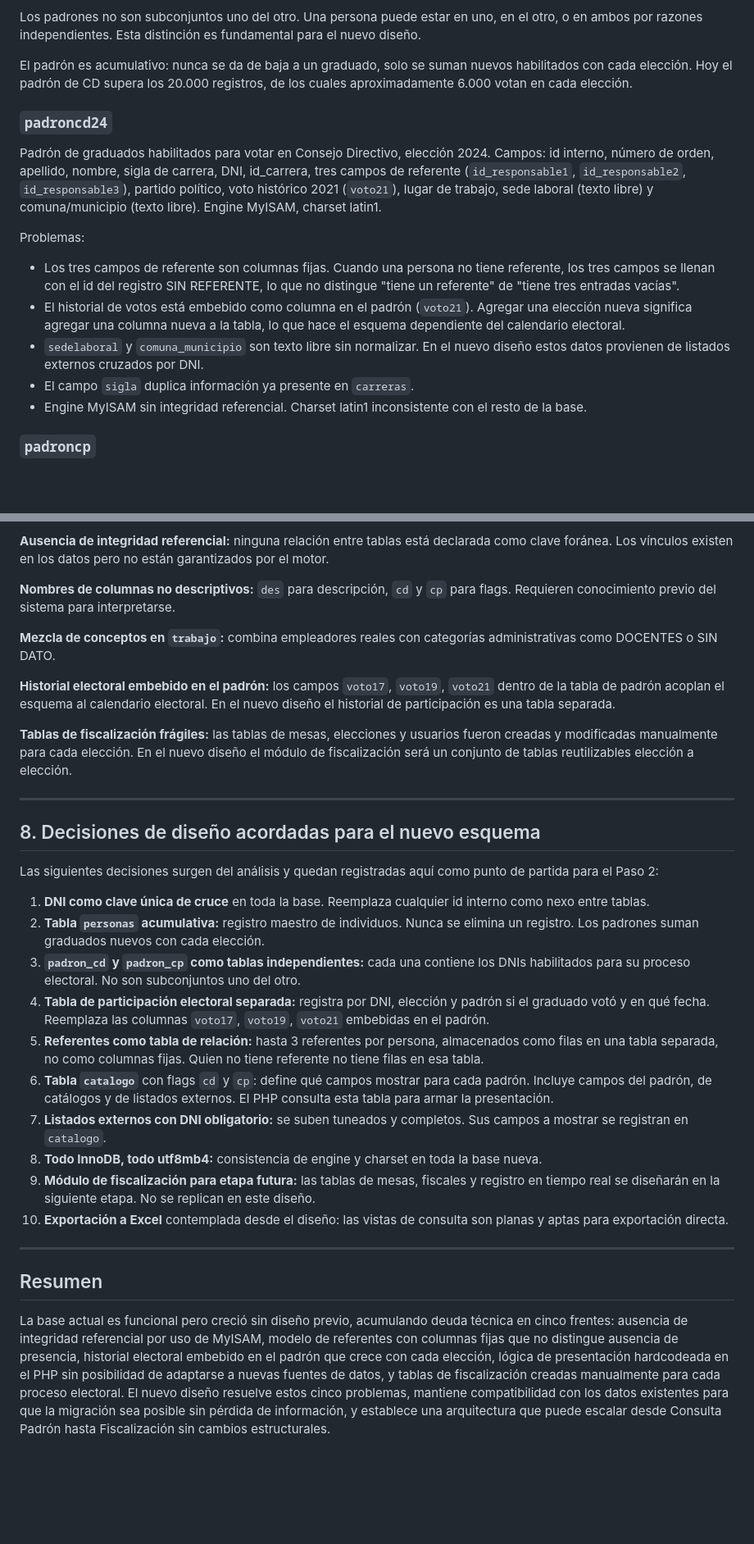
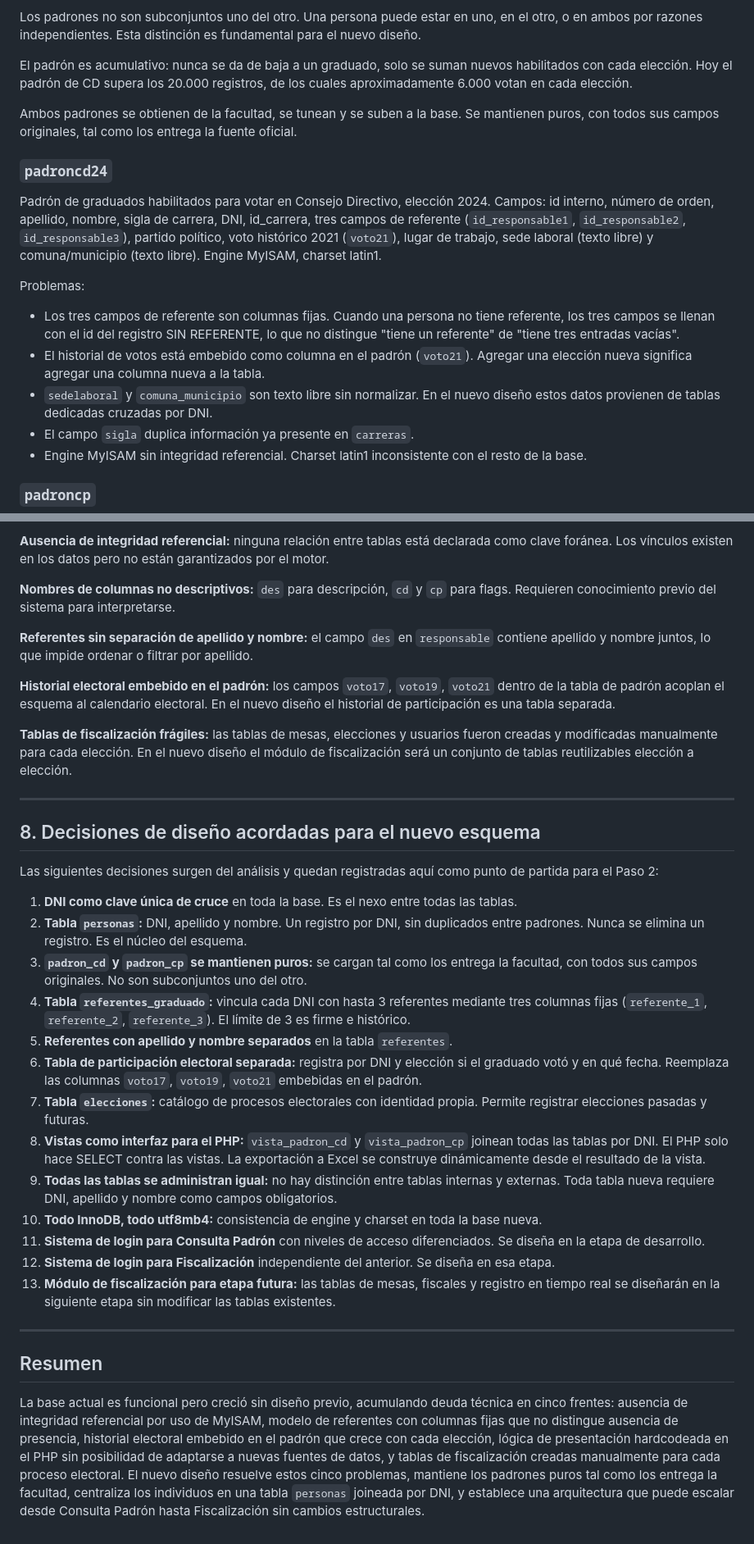
Before and after one commit to XtnPaez/fiscalizar, a Markdown page: analisis_bbdd.md, 2 parts joined by grey strips. Shown at 82% size. GitHub-like rendering; blank space fills up the shorter version.

```diff
--- a/analisis_bbdd.md
+++ b/analisis_bbdd.md
@@ -55,13 +56,15 @@ Los padrones no son subconjuntos uno del otro. Una persona puede estar en uno, e
 
 El padrón es acumulativo: nunca se da de baja a un graduado, solo se suman nuevos habilitados con cada elección. Hoy el padrón de CD supera los 20.000 registros, de los cuales aproximadamente 6.000 votan en cada elección.
 
+Ambos padrones se obtienen de la facultad, se tunean y se suben a la base. Se mantienen puros, con todos sus campos originales, tal como los entrega la fuente oficial.
+
 ### `padroncd24`
 Padrón de graduados habilitados para votar en Consejo Directivo, elección 2024. Campos: id interno, número de orden, apellido, nombre, sigla de carrera, DNI, id_carrera, tres campos de referente (`id_responsable1`, `id_responsable2`, `id_responsable3`), partido político, voto histórico 2021 (`voto21`), lugar de trabajo, sede laboral (texto libre) y comuna/municipio (texto libre). Engine MyISAM, charset latin1.
 
 Problemas:
 - Los tres campos de referente son columnas fijas. Cuando una persona no tiene referente, los tres campos se llenan con el id del registro SIN REFERENTE, lo que no distingue "tiene un referente" de "tiene tres entradas vacías".
-- El historial de votos está embebido como columna en el padrón (`voto21`). Agregar una elección nueva significa agregar una columna nueva a la tabla, lo que hace el esquema dependiente del calendario electoral.
-- `sedelaboral` y `comuna_municipio` son texto libre sin normalizar. En el nuevo diseño estos datos provienen de listados externos cruzados por DNI.
+- El historial de votos está embebido como columna en el padrón (`voto21`). Agregar una elección nueva significa agregar una columna nueva a la tabla.
+- `sedelaboral` y `comuna_municipio` son texto libre sin normalizar. En el nuevo diseño estos datos provienen de tablas dedicadas cruzadas por DNI.
 - El campo `sigla` duplica información ya presente en `carreras`.
 - Engine MyISAM sin integridad referencial. Charset latin1 inconsistente con el resto de la base.
 
@@ -124,7 +115,7 @@ Ejemplos de listados externos ya identificados: sede laboral, comuna/municipio.
 
 **Nombres de columnas no descriptivos:** `des` para descripción, `cd` y `cp` para flags. Requieren conocimiento previo del sistema para interpretarse.
 
-**Mezcla de conceptos en `trabajo`:** combina empleadores reales con categorías administrativas como DOCENTES o SIN DATO.
+**Referentes sin separación de apellido y nombre:** el campo `des` en `responsable` contiene apellido y nombre juntos, lo que impide ordenar o filtrar por apellido.
 
 **Historial electoral embebido en el padrón:** los campos `voto17`, `voto19`, `voto21` dentro de la tabla de padrón acoplan el esquema al calendario electoral. En el nuevo diseño el historial de participación es una tabla separada.
 
@@ -136,19 +127,22 @@ Ejemplos de listados externos ya identificados: sede laboral, comuna/municipio.
 
 Las siguientes decisiones surgen del análisis y quedan registradas aquí como punto de partida para el Paso 2:
 
-1. **DNI como clave única de cruce** en toda la base. Reemplaza cualquier id interno como nexo entre tablas.
-2. **Tabla `personas` acumulativa:** registro maestro de individuos. Nunca se elimina un registro. Los padrones suman graduados nuevos con cada elección.
-3. **`padron_cd` y `padron_cp` como tablas independientes:** cada una contiene los DNIs habilitados para su proceso electoral. No son subconjuntos uno del otro.
-4. **Tabla de participación electoral separada:** registra por DNI, elección y padrón si el graduado votó y en qué fecha. Reemplaza las columnas `voto17`, `voto19`, `voto21` embebidas en el padrón.
-5. **Referentes como tabla de relación:** hasta 3 referentes por persona, almacenados como filas en una tabla separada, no como columnas fijas. Quien no tiene referente no tiene filas en esa tabla.
-6. **Tabla `catalogo`** con flags `cd` y `cp`: define qué campos mostrar para cada padrón. Incluye campos del padrón, de catálogos y de listados externos. El PHP consulta esta tabla para armar la presentación.
-7. **Listados externos con DNI obligatorio:** se suben tuneados y completos. Sus campos a mostrar se registran en `catalogo`.
-8. **Todo InnoDB, todo utf8mb4:** consistencia de engine y charset en toda la base nueva.
-9. **Módulo de fiscalización para etapa futura:** las tablas de mesas, fiscales y registro en tiempo real se diseñarán en la siguiente etapa. No se replican en este diseño.
-10. **Exportación a Excel** contemplada desde el diseño: las vistas de consulta son planas y aptas para exportación directa.
+1. **DNI como clave única de cruce** en toda la base. Es el nexo entre todas las tablas.
+2. **Tabla `personas`:** DNI, apellido y nombre. Un registro por DNI, sin duplicados entre padrones. Nunca se elimina un registro. Es el núcleo del esquema.
+3. **`padron_cd` y `padron_cp` se mantienen puros:** se cargan tal como los entrega la facultad, con todos sus campos originales. No son subconjuntos uno del otro.
+4. **Tabla `referentes_graduado`:** vincula cada DNI con hasta 3 referentes mediante tres columnas fijas (`referente_1`, `referente_2`, `referente_3`). El límite de 3 es firme e histórico.
+5. **Referentes con apellido y nombre separados** en la tabla `referentes`.
+6. **Tabla de participación electoral separada:** registra por DNI y elección si el graduado votó y en qué fecha. Reemplaza las columnas `voto17`, `voto19`, `voto21` embebidas en el padrón.
+7. **Tabla `elecciones`:** catálogo de procesos electorales con identidad propia. Permite registrar elecciones pasadas y futuras.
+8. **Vistas como interfaz para el PHP:** `vista_padron_cd` y `vista_padron_cp` joinean todas las tablas por DNI. El PHP solo hace SELECT contra las vistas. La exportación a Excel se construye dinámicamente desde el resultado de la vista.
+9. **Todas las tablas se administran igual:** no hay distinción entre tablas internas y externas. Toda tabla nueva requiere DNI, apellido y nombre como campos obligatorios.
+10. **Todo InnoDB, todo utf8mb4:** consistencia de engine y charset en toda la base nueva.
+11. **Sistema de login para Consulta Padrón** con niveles de acceso diferenciados. Se diseña en la etapa de desarrollo.
+12. **Sistema de login para Fiscalización** independiente del anterior. Se diseña en esa etapa.
+13. **Módulo de fiscalización para etapa futura:** las tablas de mesas, fiscales y registro en tiempo real se diseñarán en la siguiente etapa sin modificar las tablas existentes.
 
 ---
 
 ## Resumen
 
-La base actual es funcional pero creció sin diseño previo, acumulando deuda técnica en cinco frentes: ausencia de integridad referencial por uso de MyISAM, modelo de referentes con columnas fijas que no distingue ausencia de presencia, historial electoral embebido en el padrón que crece con cada elección, lógica de presentación hardcodeada en el PHP sin posibilidad de adaptarse a nuevas fuentes de datos, y tablas de fiscalización creadas manualmente para cada proceso electoral. El nuevo diseño resuelve estos cinco problemas, mantiene compatibilidad con los datos existentes para que la migración sea posible sin pérdida de información, y establece una arquitectura que puede escalar desde Consulta Padrón hasta Fiscalización sin cambios estructurales.
+La base actual es funcional pero creció sin diseño previo, acumulando deuda técnica en cinco frentes: ausencia de integridad referencial por uso de MyISAM, modelo de referentes con columnas fijas que no distingue ausencia de presencia, historial electoral embebido en el padrón que crece con cada elección, lógica de presentación hardcodeada en el PHP sin posibilidad de adaptarse a nuevas fuentes de datos, y tablas de fiscalización creadas manualmente para cada proceso electoral. El nuevo diseño resuelve estos cinco problemas, mantiene los padrones puros tal como los entrega la facultad, centraliza los individuos en una tabla `personas` joineada por DNI, y establece una arquitectura que puede escalar desde Consulta Padrón hasta Fiscalización sin cambios estructurales.
```
Also changed, not shown: other parts of analisis_bbdd.md (+6 -17 lines), README.md (+50 -29 lines), propuesta_bbdd.md (added, +296 -0 lines).
